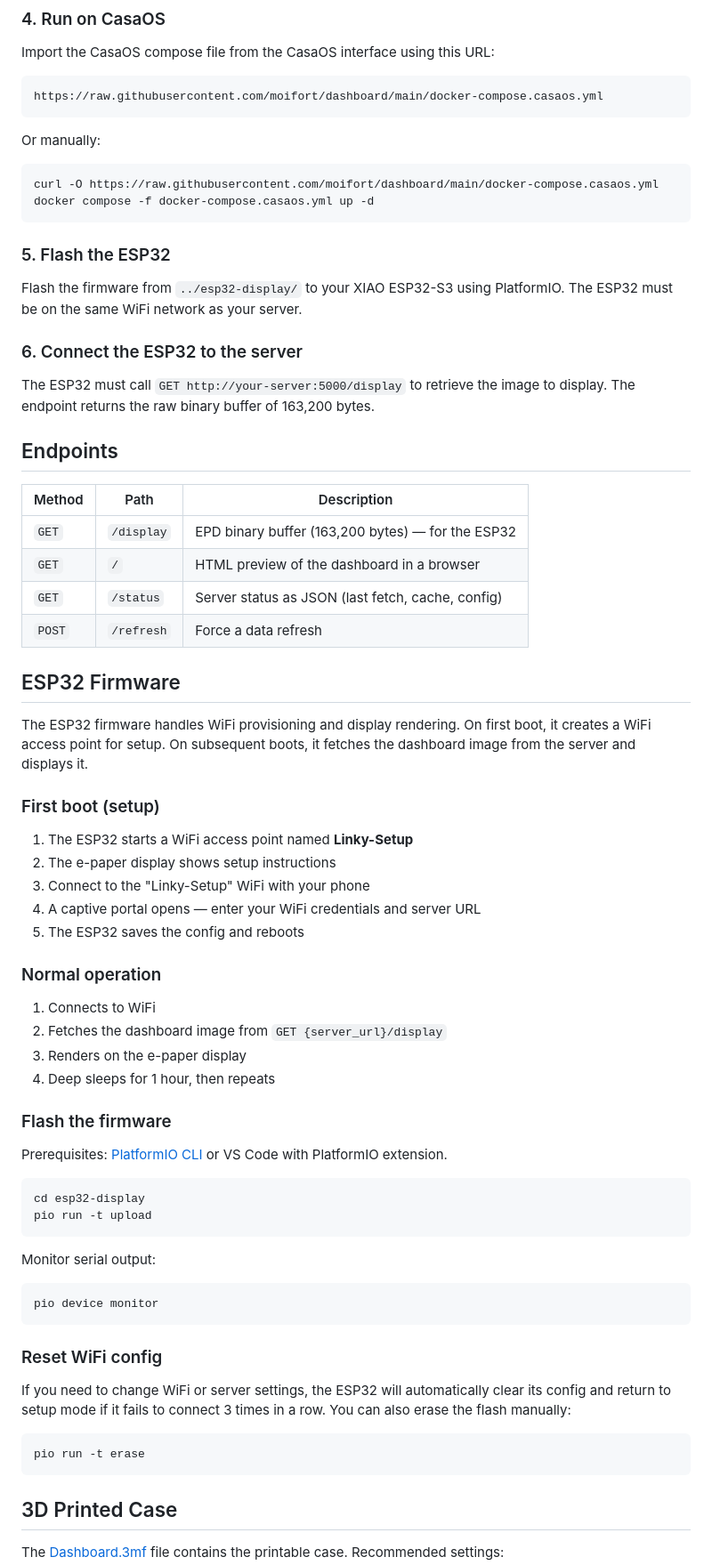
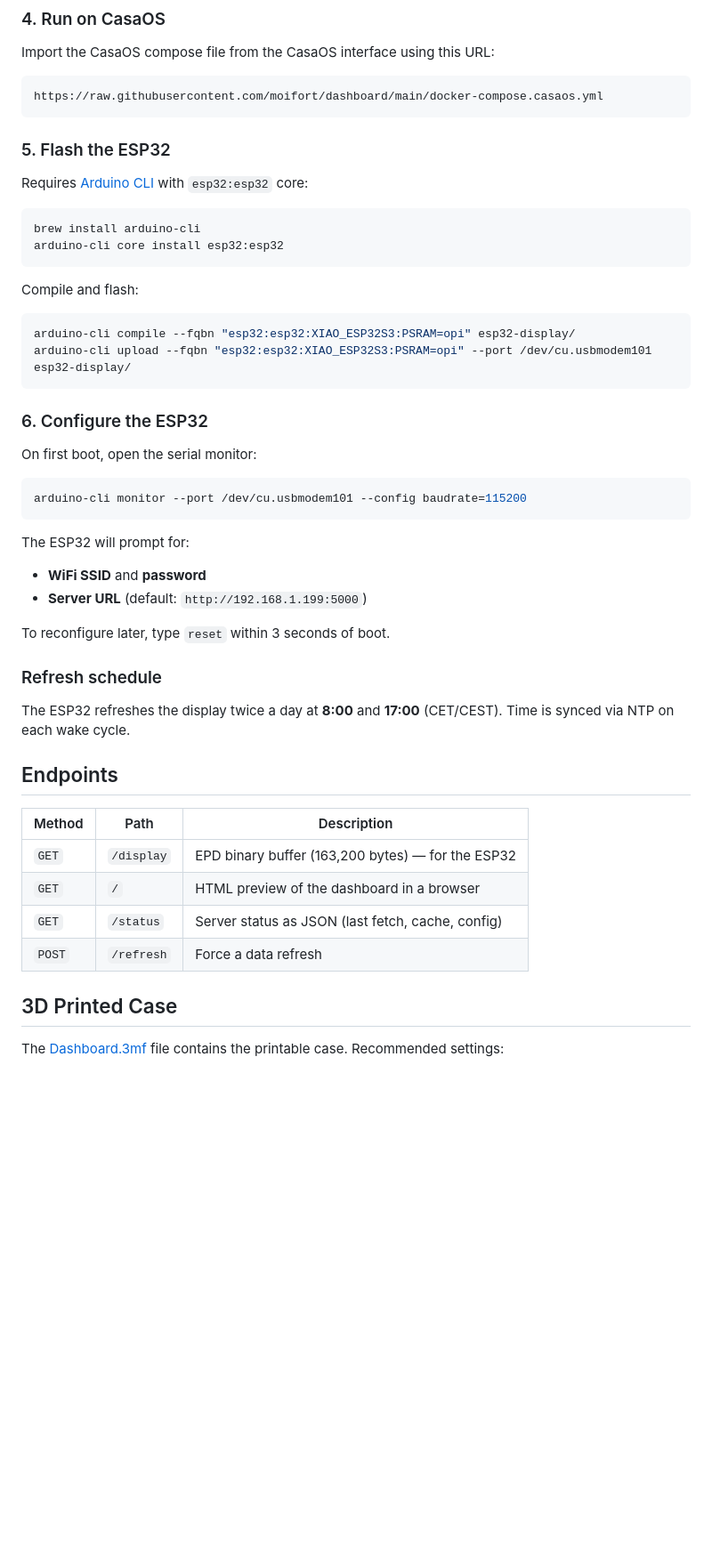
Before and after one commit to moifort/dashboard, a Markdown page: README.md, the part around one of its changes. Shown at 89% size. GitHub-like rendering; blank space fills up the shorter version.

````diff
--- a/README.md
+++ b/README.md
@@ -76,20 +95,39 @@ Import the CasaOS compose file from the CasaOS interface using this URL:
 https://raw.githubusercontent.com/moifort/dashboard/main/docker-compose.casaos.yml
 ```
 
-Or manually:
+### 5. Flash the ESP32
+
+Requires [Arduino CLI](https://arduino.github.io/arduino-cli/) with `esp32:esp32` core:
 
 ```bash
-curl -O https://raw.githubusercontent.com/moifort/dashboard/main/docker-compose.casaos.yml
-docker compose -f docker-compose.casaos.yml up -d
+brew install arduino-cli
+arduino-cli core install esp32:esp32
 ```
 
-### 5. Flash the ESP32
+Compile and flash:
 
-Flash the firmware from `../esp32-display/` to your XIAO ESP32-S3 using PlatformIO. The ESP32 must be on the same WiFi network as your server.
+```bash
+arduino-cli compile --fqbn "esp32:esp32:XIAO_ESP32S3:PSRAM=opi" esp32-display/
+arduino-cli upload --fqbn "esp32:esp32:XIAO_ESP32S3:PSRAM=opi" --port /dev/cu.usbmodem101 esp32-display/
+```
 
-### 6. Connect the ESP32 to the server
+### 6. Configure the ESP32
 
-The ESP32 must call `GET http://your-server:5000/display` to retrieve the image to display. The endpoint returns the raw binary buffer of 163,200 bytes.
+On first boot, open the serial monitor:
+
+```bash
+arduino-cli monitor --port /dev/cu.usbmodem101 --config baudrate=115200
+```
+
+The ESP32 will prompt for:
+- **WiFi SSID** and **password**
+- **Server URL** (default: `http://192.168.1.199:5000`)
+
+To reconfigure later, type `reset` within 3 seconds of boot.
+
+### Refresh schedule
+
+The ESP32 refreshes the display twice a day at **8:00** and **17:00** (CET/CEST). Time is synced via NTP on each wake cycle.
 
 ## Endpoints
 
@@ -99,48 +137,6 @@ The ESP32 must call `GET http://your-server:5000/display` to retrieve the image
 | `GET` | `/` | HTML preview of the dashboard in a browser |
 | `GET` | `/status` | Server status as JSON (last fetch, cache, config) |
 | `POST` | `/refresh` | Force a data refresh |
-
-## ESP32 Firmware
-
-The ESP32 firmware handles WiFi provisioning and display rendering. On first boot, it creates a WiFi access point for setup. On subsequent boots, it fetches the dashboard image from the server and displays it.
-
-### First boot (setup)
-
-1. The ESP32 starts a WiFi access point named **Linky-Setup**
-2. The e-paper display shows setup instructions
-3. Connect to the "Linky-Setup" WiFi with your phone
-4. A captive portal opens — enter your WiFi credentials and server URL
-5. The ESP32 saves the config and reboots
-
-### Normal operation
-
-1. Connects to WiFi
-2. Fetches the dashboard image from `GET {server_url}/display`
-3. Renders on the e-paper display
-4. Deep sleeps for 1 hour, then repeats
-
-### Flash the firmware
-
-Prerequisites: [PlatformIO CLI](https://docs.platformio.org/en/latest/core/installation/methods/installer-script.html) or VS Code with PlatformIO extension.
-
-```bash
-cd esp32-display
-pio run -t upload
-```
-
-Monitor serial output:
-
-```bash
-pio device monitor
-```
-
-### Reset WiFi config
-
-If you need to change WiFi or server settings, the ESP32 will automatically clear its config and return to setup mode if it fails to connect 3 times in a row. You can also erase the flash manually:
-
-```bash
-pio run -t erase
-```
 
 ## 3D Printed Case
 
````
Also changed, not shown: other parts of README.md (+26 -7 lines), CHANGELOG.md (added, +9 -0 lines), docs/preview.png.
